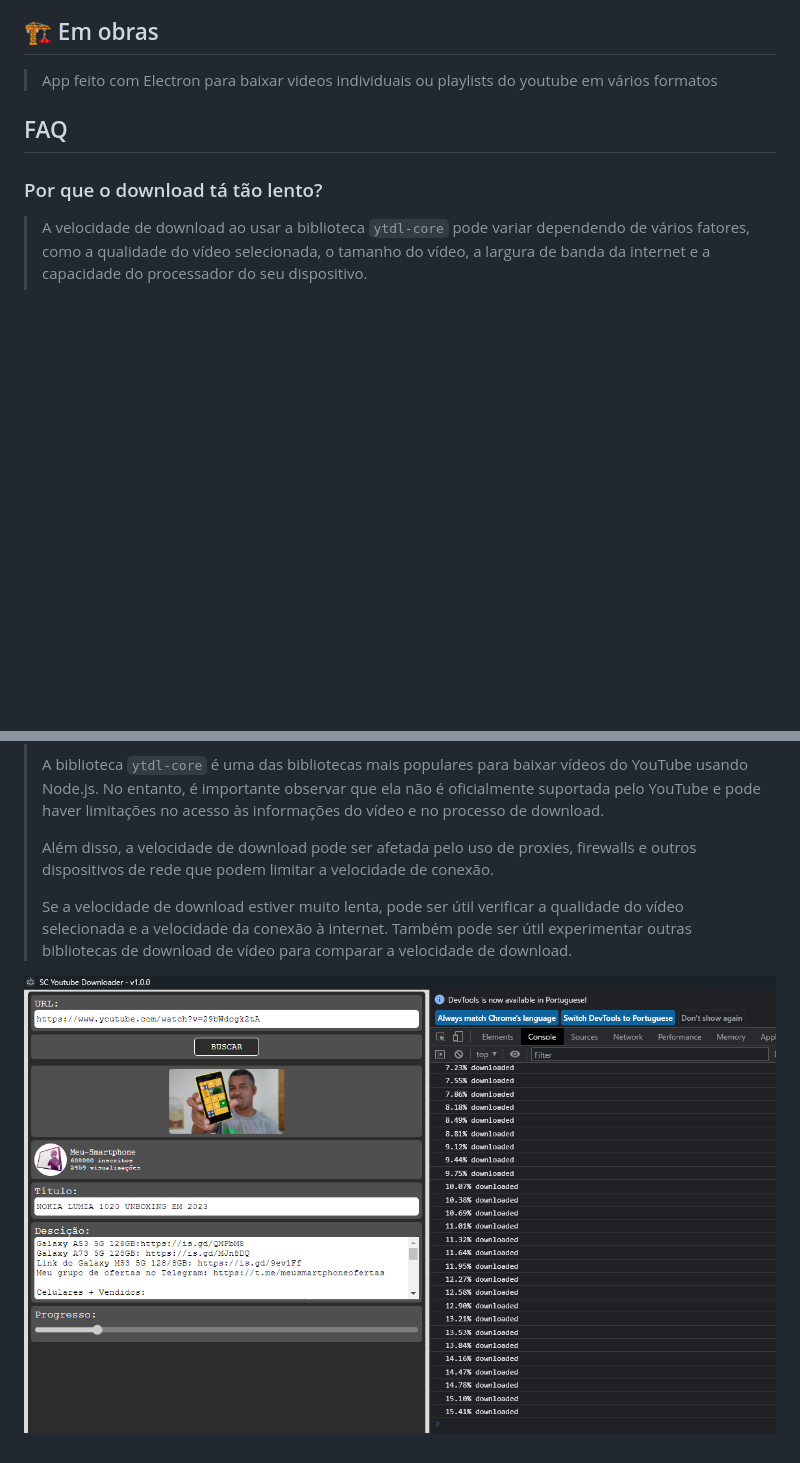
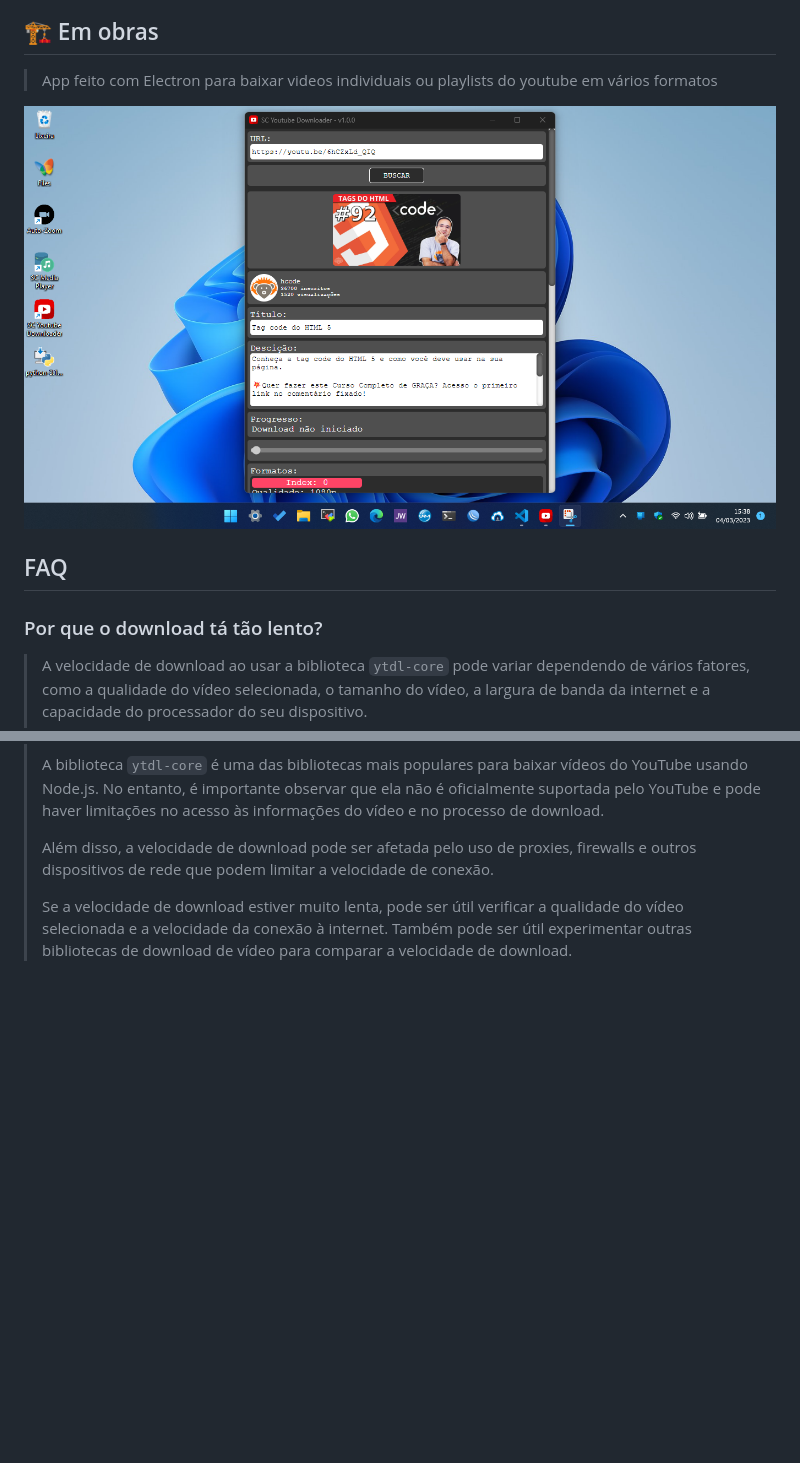
Before and after one commit to saulotarsobc/SC-Youtube-Downloader, a Markdown page: README.md, 2 parts joined by grey strips. Drawn GitHub-style; pictures changed too: image/README/1677955137586.png (added); blank space fills up the shorter version.

Commit message:
:fire:

```diff
--- a/README.md
+++ b/README.md
@@ -3,6 +3,8 @@
 ## 🏗️ Em obras
 
 > App feito com Electron para baixar videos individuais ou playlists do youtube em vários formatos
+
+![1677955137586](image/README/1677955137586.png)
 
 ## FAQ
 
@@ -15,5 +17,3 @@
 > Além disso, a velocidade de download pode ser afetada pelo uso de proxies, firewalls e outros dispositivos de rede que podem limitar a velocidade de conexão.
 >
 > Se a velocidade de download estiver muito lenta, pode ser útil verificar a qualidade do vídeo selecionada e a velocidade da conexão à internet. Também pode ser útil experimentar outras bibliotecas de download de vídeo para comparar a velocidade de download.
-
-![1677939778646](image/README/1677939778646.png)
```
